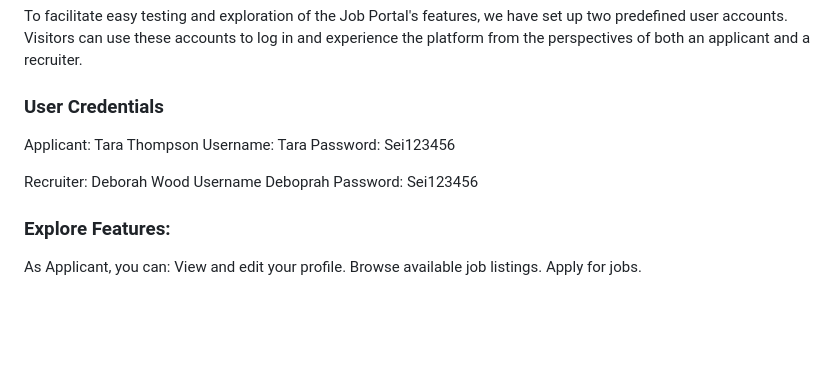
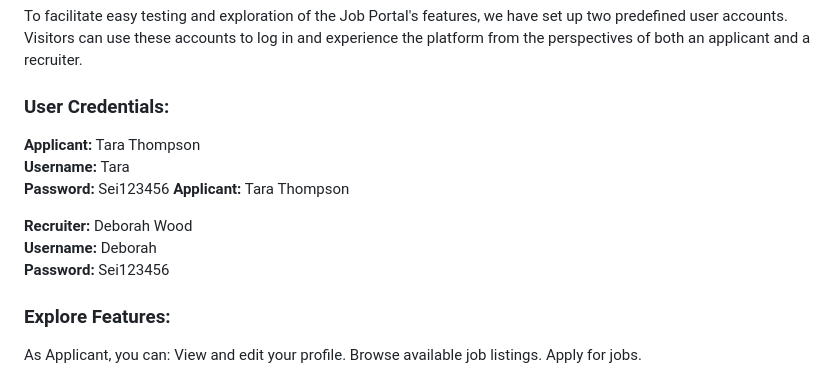
Before and after one commit to Mahshidmn/job-portal, a Markdown page: README.md, the part around one of its changes. Rendered like a GitHub page; blank space fills up the shorter version.

```diff
--- a/README.md
+++ b/README.md
@@ -51,14 +47,17 @@ To view the website, click this link: [JobFrontier](https://https://jobportal-k1
 ## Getting Started with Predefined User Accounts
 To facilitate easy testing and exploration of the Job Portal's features, we have set up two predefined user accounts. Visitors can use these accounts to log in and experience the platform from the perspectives of both an applicant and a recruiter.
 
-### User Credentials
-Applicant: Tara Thompson
-Username: Tara
-Password: Sei123456
+### User Credentials:
+**Applicant:** Tara Thompson
+**Username:** Tara
+**Password:** Sei123456
+**Applicant:** Tara Thompson
 
-Recruiter: Deborah Wood
-Username Deboprah
-Password: Sei123456
+**Recruiter:** Deborah Wood
+**Username:** Deborah
+**Password:** Sei123456
+
+
 
 ### Explore Features:
 As Applicant, you can:
```
Also changed, not shown: other parts of README.md (+4 -8 lines).
